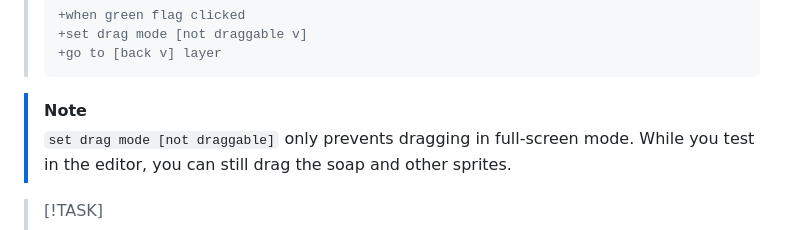
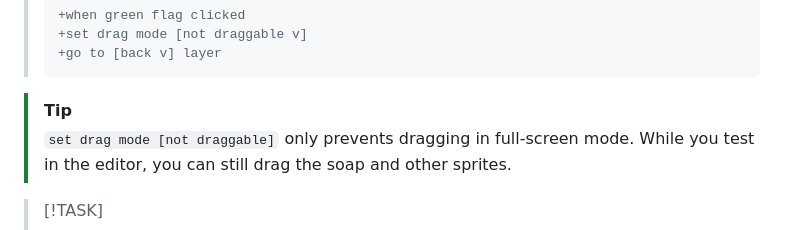
Before and after one commit to raspberrypilearning/dishwasher-sim, a Markdown page: en/step_3.md, the part around the change. Rendered like a GitHub page.

````diff
--- a/en/step_3.md
+++ b/en/step_3.md
@@ -26,7 +26,7 @@ Make the soap clickable and make the cloth change to show the state of the game.
 > +go to [back v] layer
 > ```
 
-> [!NOTE]
+> [!TIP]
 >
 > `set drag mode [not draggable]` only prevents dragging in full-screen mode. While you test in the editor, you can still drag the soap and other sprites.
 
````
Also changed, not shown: it-IT/step_3.md (+4 -4 lines), it-IT/images/bowl-thumb.png, it-IT/images/cloth-thumb.png, it-IT/images/rack-thumb.png, it-IT/images/skip-thumb.png, it-IT/images/soap-thumb.png.
